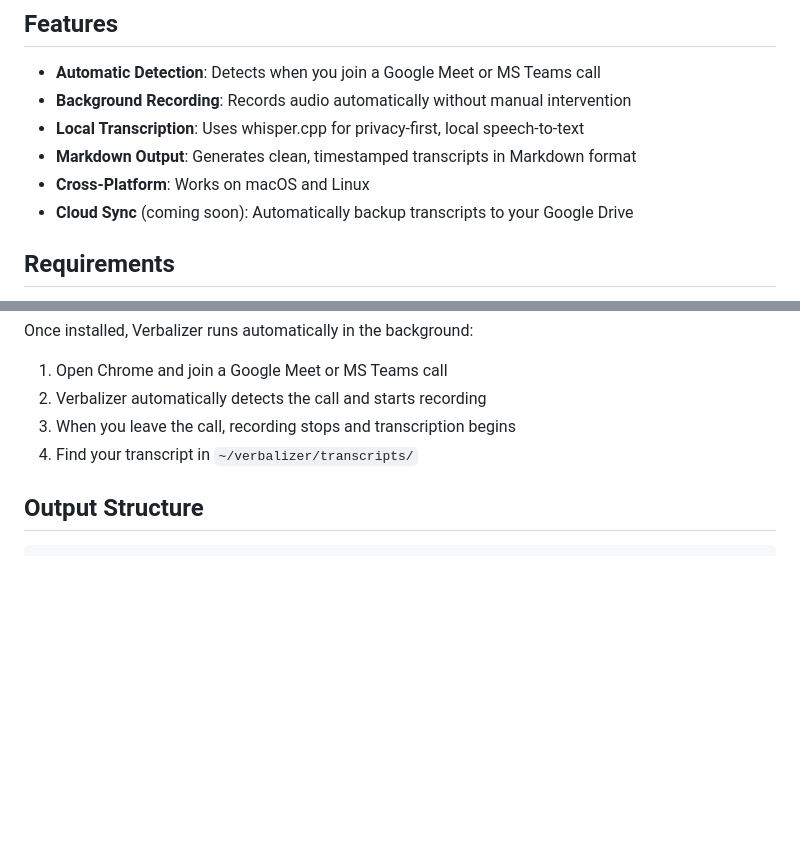
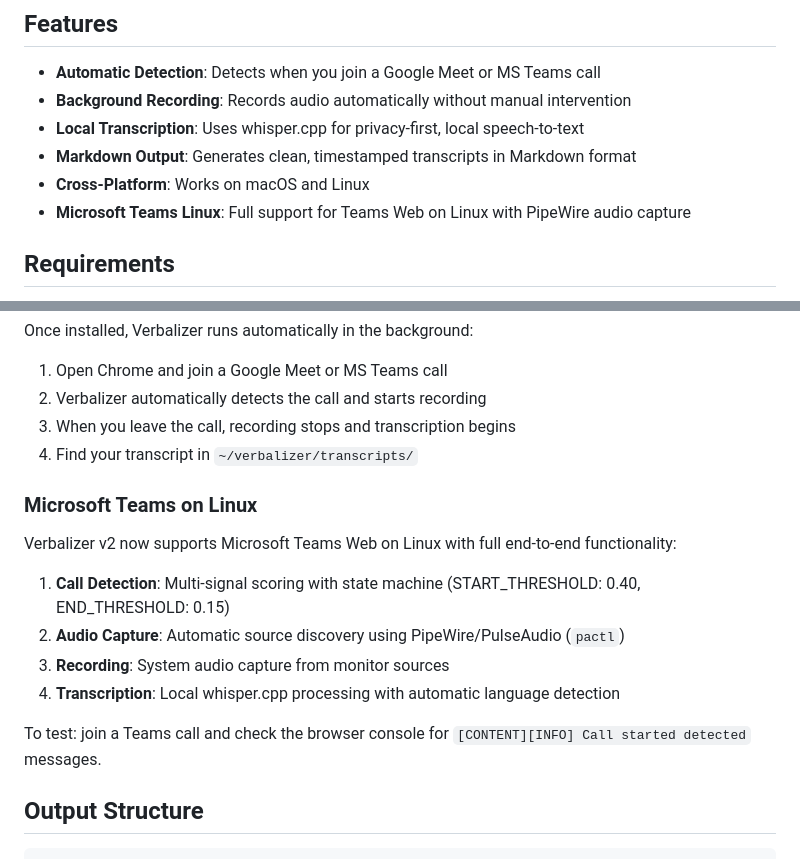
Before and after one commit to fulvian/verbalizer, a Markdown page: README.md, 2 parts joined by grey strips. Drawn GitHub-style; blank space fills up the shorter version.

````diff
--- a/README.md
+++ b/README.md
@@ -9,7 +9,7 @@ Automatic audio recording, transcription, and documentation for Google Meet and
 - **Local Transcription**: Uses whisper.cpp for privacy-first, local speech-to-text
 - **Markdown Output**: Generates clean, timestamped transcripts in Markdown format
 - **Cross-Platform**: Works on macOS and Linux
-- **Cloud Sync** (coming soon): Automatically backup transcripts to your Google Drive
+- **Microsoft Teams Linux**: Full support for Teams Web on Linux with PipeWire audio capture
 
 ## Requirements
 
@@ -83,6 +83,17 @@ Once installed, Verbalizer runs automatically in the background:
 3. When you leave the call, recording stops and transcription begins
 4. Find your transcript in `~/verbalizer/transcripts/`
 
+### Microsoft Teams on Linux
+
+Verbalizer v2 now supports Microsoft Teams Web on Linux with full end-to-end functionality:
+
+1. **Call Detection**: Multi-signal scoring with state machine (START_THRESHOLD: 0.40, END_THRESHOLD: 0.15)
+2. **Audio Capture**: Automatic source discovery using PipeWire/PulseAudio (`pactl`)
+3. **Recording**: System audio capture from monitor sources
+4. **Transcription**: Local whisper.cpp processing with automatic language detection
+
+To test: join a Teams call and check the browser console for `[CONTENT][INFO] Call started detected` messages.
+
 ## Output Structure
 
 ```
````
Also changed, not shown: CHANGELOG.md (added, +47 -0 lines).
